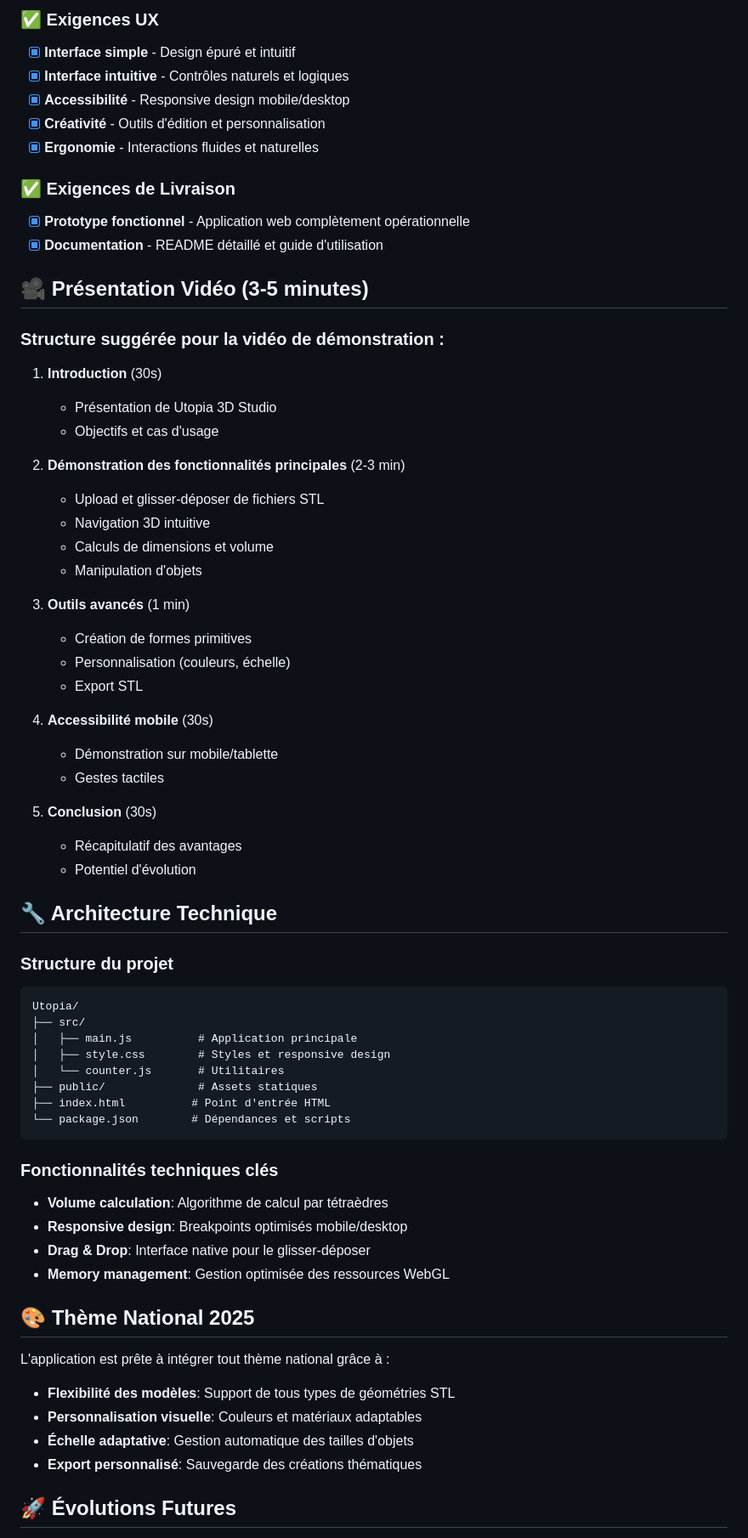
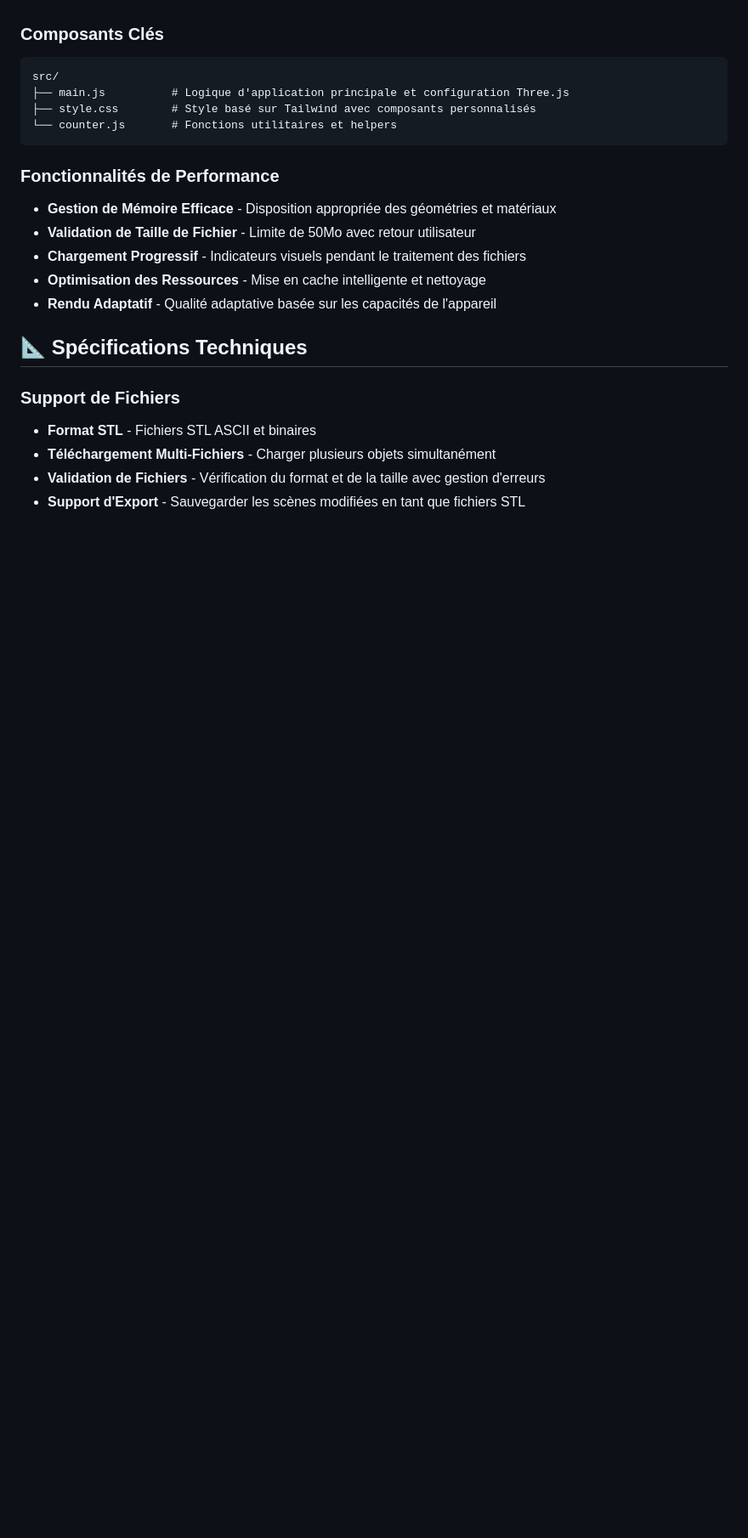
Before and after one commit to secret-moctar/defis_nuit_info_3D_vis, a Markdown page: README.md, the part around one of its changes. Shown at 85% size. Drawn GitHub-style; blank space fills up the shorter version.

````diff
--- a/README.md
+++ b/README.md
@@ -119,68 +99,24 @@ Cette application répond parfaitement aux exigences du défi :
-### ✅ Exigences UX
-- [x] **Interface simple** - Design épuré et intuitif
-- [x] **Interface intuitive** - Contrôles naturels et logiques
-- [x] **Accessibilité** - Responsive design mobile/desktop
-- [x] **Créativité** - Outils d'édition et personnalisation
-- [x] **Ergonomie** - Interactions fluides et naturelles
-
-### ✅ Exigences de Livraison
-- [x] **Prototype fonctionnel** - Application web complètement opérationnelle
-- [x] **Documentation** - README détaillé et guide d'utilisation
-
-## 🎥 Présentation Vidéo (3-5 minutes)
-
-### Structure suggérée pour la vidéo de démonstration :
-
-1. **Introduction** (30s)
-   - Présentation de Utopia 3D Studio
-   - Objectifs et cas d'usage
-
-2. **Démonstration des fonctionnalités principales** (2-3 min)
-   - Upload et glisser-déposer de fichiers STL
-   - Navigation 3D intuitive
-   - Calculs de dimensions et volume
-   - Manipulation d'objets
-
-3. **Outils avancés** (1 min)
-   - Création de formes primitives
-   - Personnalisation (couleurs, échelle)
-   - Export STL
-
-4. **Accessibilité mobile** (30s)
-   - Démonstration sur mobile/tablette
-   - Gestes tactiles
-
-5. **Conclusion** (30s)
-   - Récapitulatif des avantages
-   - Potentiel d'évolution
-
-## 🔧 Architecture Technique
-
-### Structure du projet
+### Composants Clés
 ```
-Utopia/
-├── src/
-│   ├── main.js          # Application principale
-│   ├── style.css        # Styles et responsive design
-│   └── counter.js       # Utilitaires
-├── public/              # Assets statiques
-├── index.html          # Point d'entrée HTML
-└── package.json        # Dépendances et scripts
+src/
+├── main.js          # Logique d'application principale et configuration Three.js
+├── style.css        # Style basé sur Tailwind avec composants personnalisés
+└── counter.js       # Fonctions utilitaires et helpers
 ```
 
-### Fonctionnalités techniques clés
-- **Volume calculation**: Algorithme de calcul par tétraèdres
-- **Responsive design**: Breakpoints optimisés mobile/desktop
-- **Drag & Drop**: Interface native pour le glisser-déposer
-- **Memory management**: Gestion optimisée des ressources WebGL
+### Fonctionnalités de Performance
+- **Gestion de Mémoire Efficace** - Disposition appropriée des géométries et matériaux
+- **Validation de Taille de Fichier** - Limite de 50Mo avec retour utilisateur
+- **Chargement Progressif** - Indicateurs visuels pendant le traitement des fichiers
+- **Optimisation des Ressources** - Mise en cache intelligente et nettoyage
+- **Rendu Adaptatif** - Qualité adaptative basée sur les capacités de l'appareil
 
-## 🎨 Thème National 2025
+## 📐 Spécifications Techniques
 
-L'application est prête à intégrer tout thème national grâce à :
-- **Flexibilité des modèles**: Support de tous types de géométries STL
-- **Personnalisation visuelle**: Couleurs et matériaux adaptables
-- **Échelle adaptative**: Gestion automatique des tailles d'objets
-- **Export personnalisé**: Sauvegarde des créations thématiques
+### Support de Fichiers
+- **Format STL** - Fichiers STL ASCII et binaires
+- **Téléchargement Multi-Fichiers** - Charger plusieurs objets simultanément
+- **Validation de Fichiers** - Vérification du format et de la taille avec gestion d'erreurs
+- **Support d'Export** - Sauvegarder les scènes modifiées en tant que fichiers STL
 
-## 🚀 Évolutions Futures
 
````
Also changed, not shown: other parts of README.md (+173 -98 lines).
